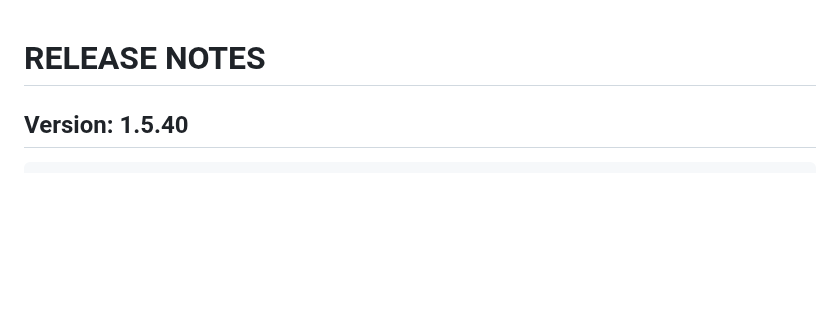
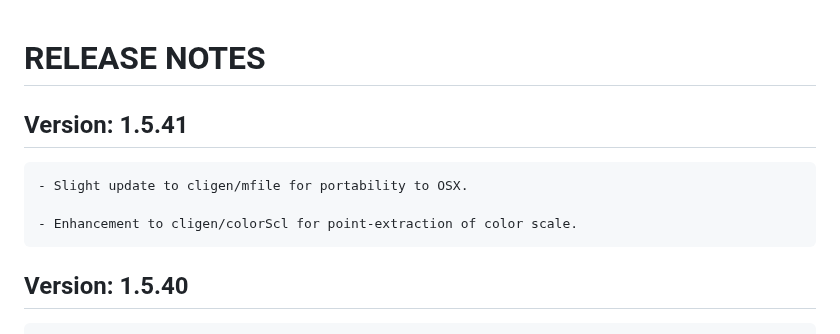
Before and after one commit to c-blake/cligen, a Markdown page: RELEASE-NOTES.md, the part around the change. Rendered like a GitHub page; blank space fills up the shorter version.

Commit message:
Update release notes pre-release.

```diff
--- a/RELEASE-NOTES.md
+++ b/RELEASE-NOTES.md
@@ -1,5 +1,11 @@
 RELEASE NOTES
 =============
+
+Version: 1.5.41
+---------------
+    - Slight update to cligen/mfile for portability to OSX.
+
+    - Enhancement to cligen/colorScl for point-extraction of color scale.
 
 Version: 1.5.40
 ---------------
```
